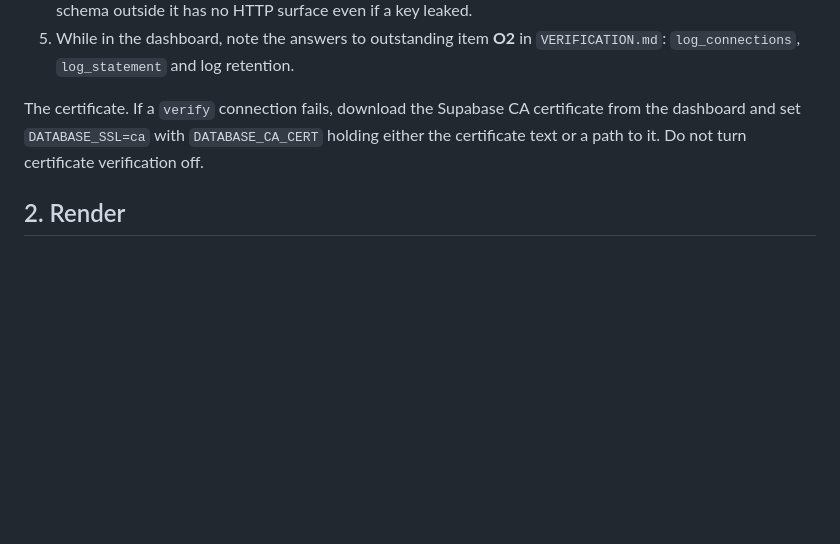
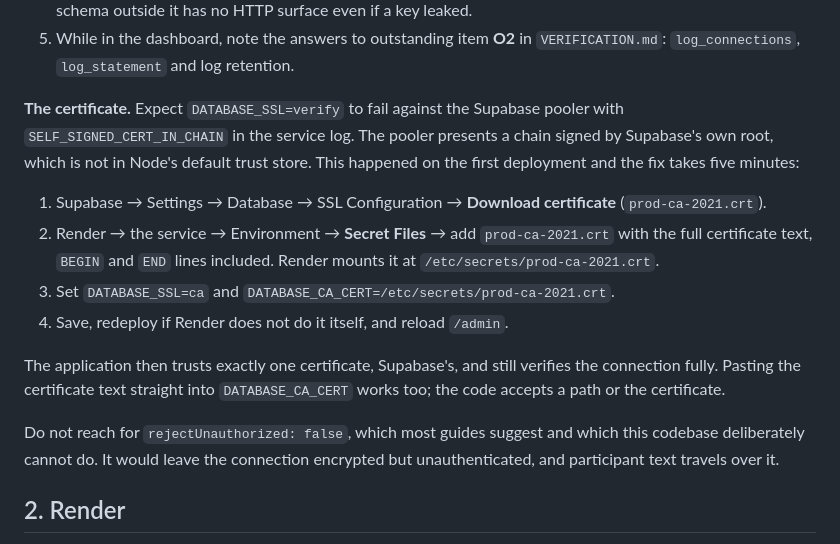
Before and after one commit to AimanSadeq/Instrument_Thesis_Proposal, a Markdown page: docs/DEPLOYMENT.md, the part around the change. Drawn GitHub-style; blank space fills up the shorter version.

Commit message:
Record the certificate step, since the first deployment hit it
DATABASE_SSL=verify fails against the Supabase pooler with
SELF_SIGNED_CERT_IN_CHAIN: the pooler presents a chain signed by Supabase's
own root, which Node does not trust by default. The deployment guide said
what to do in one sentence; it now gives the five-minute recipe, including
the secret-file path Render mounts, because this will happen again for
cohort 2 and to anyone repeating the build.

Also says plainly why rejectUnauthorized: false is not the answer, since it
is what most guides suggest: the connection would stay encrypted but stop
being authenticated, and participant text travels over it.

```diff
--- a/docs/DEPLOYMENT.md
+++ b/docs/DEPLOYMENT.md
@@ -19,10 +19,26 @@ Target: deployed and tested by **3 September 2026**, first live use **6 Septembe
 5. While in the dashboard, note the answers to outstanding item **O2** in
    `VERIFICATION.md`: `log_connections`, `log_statement` and log retention.
 
-The certificate. If a `verify` connection fails, download the Supabase CA
-certificate from the dashboard and set `DATABASE_SSL=ca` with
-`DATABASE_CA_CERT` holding either the certificate text or a path to it. Do not
-turn certificate verification off.
+**The certificate.** Expect `DATABASE_SSL=verify` to fail against the Supabase
+pooler with `SELF_SIGNED_CERT_IN_CHAIN` in the service log. The pooler presents
+a chain signed by Supabase's own root, which is not in Node's default trust
+store. This happened on the first deployment and the fix takes five minutes:
+
+1. Supabase → Settings → Database → SSL Configuration → **Download
+   certificate** (`prod-ca-2021.crt`).
+2. Render → the service → Environment → **Secret Files** → add
+   `prod-ca-2021.crt` with the full certificate text, `BEGIN` and `END` lines
+   included. Render mounts it at `/etc/secrets/prod-ca-2021.crt`.
+3. Set `DATABASE_SSL=ca` and `DATABASE_CA_CERT=/etc/secrets/prod-ca-2021.crt`.
+4. Save, redeploy if Render does not do it itself, and reload `/admin`.
+
+The application then trusts exactly one certificate, Supabase's, and still
+verifies the connection fully. Pasting the certificate text straight into
+`DATABASE_CA_CERT` works too; the code accepts a path or the certificate.
+
+Do not reach for `rejectUnauthorized: false`, which most guides suggest and
+which this codebase deliberately cannot do. It would leave the connection
+encrypted but unauthenticated, and participant text travels over it.
 
 ## 2. Render
 
```
